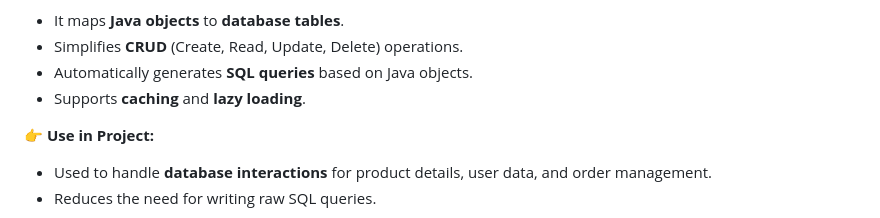
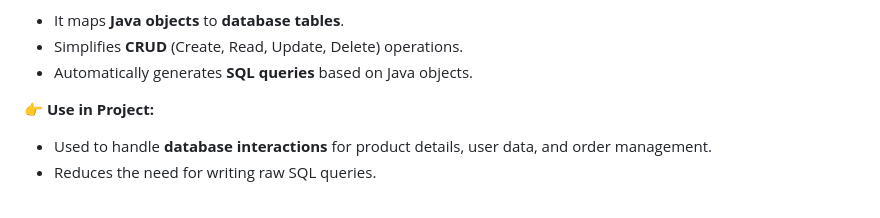
Before and after one commit to kuppamthanusha/REVSHOP_P2, a Markdown page: README.md, the part around the change. Drawn GitHub-style.

```diff
--- a/README.md
+++ b/README.md
@@ -47,7 +47,7 @@ It simplifies configuration and deployment by:
 - It maps **Java objects** to **database tables**.
 - Simplifies **CRUD** (Create, Read, Update, Delete) operations.
 - Automatically generates **SQL queries** based on Java objects.
-- Supports **caching** and **lazy loading**.
+
 
 👉 **Use in Project:**
 - Used to handle **database interactions** for product details, user data, and order management.
```
